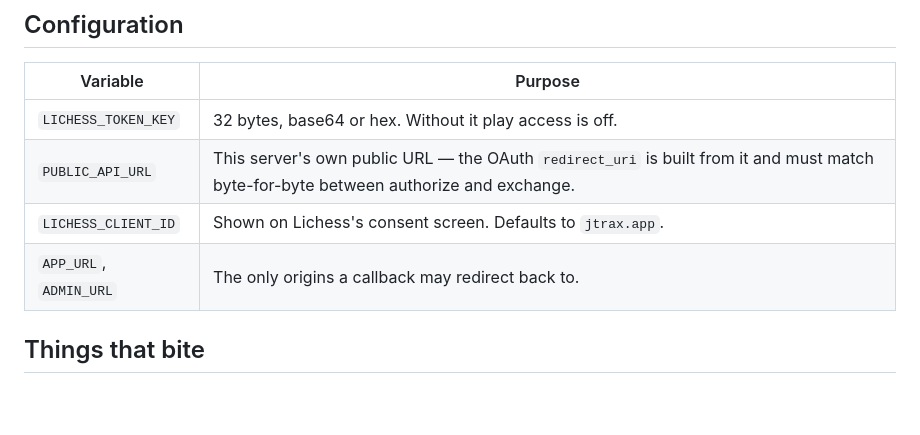
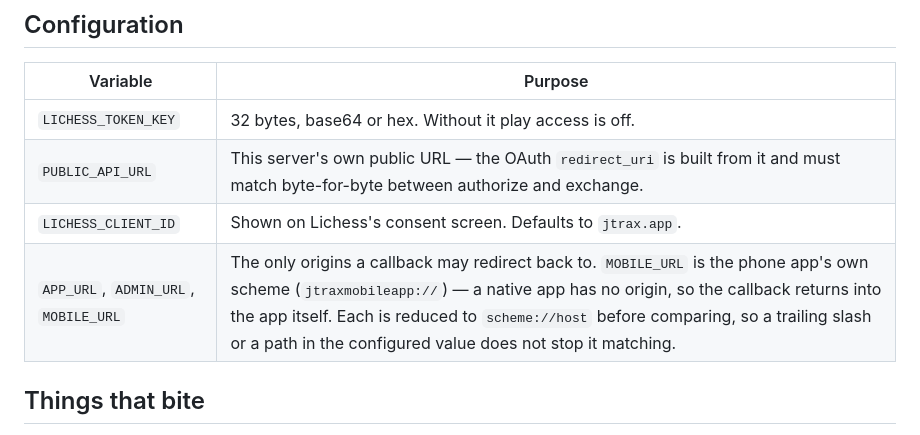
Before and after one commit to Kusk24/jtrax-backend, a Markdown page: docs/lichess.md, the part around the change. GitHub-like rendering; blank space fills up the shorter version.

Commit message:
docs: record the mobile return origin

```diff
--- a/docs/lichess.md
+++ b/docs/lichess.md
@@ -188,7 +188,7 @@ Reasons surfaced to players: `noPlayAccess`, `tokenExpired`, `challengeFailed`,
 | `LICHESS_TOKEN_KEY` | 32 bytes, base64 or hex. Without it play access is off. |
 | `PUBLIC_API_URL` | This server's own public URL — the OAuth `redirect_uri` is built from it and must match byte-for-byte between authorize and exchange. |
 | `LICHESS_CLIENT_ID` | Shown on Lichess's consent screen. Defaults to `jtrax.app`. |
-| `APP_URL`, `ADMIN_URL` | The only origins a callback may redirect back to. |
+| `APP_URL`, `ADMIN_URL`, `MOBILE_URL` | The only origins a callback may redirect back to. `MOBILE_URL` is the phone app's own scheme (`jtraxmobileapp://`) — a native app has no origin, so the callback returns into the app itself. Each is reduced to `scheme://host` before comparing, so a trailing slash or a path in the configured value does not stop it matching. |
 
 ## Things that bite
 
```
Also changed, not shown: docs/deployment.md (+1 -0 lines).
